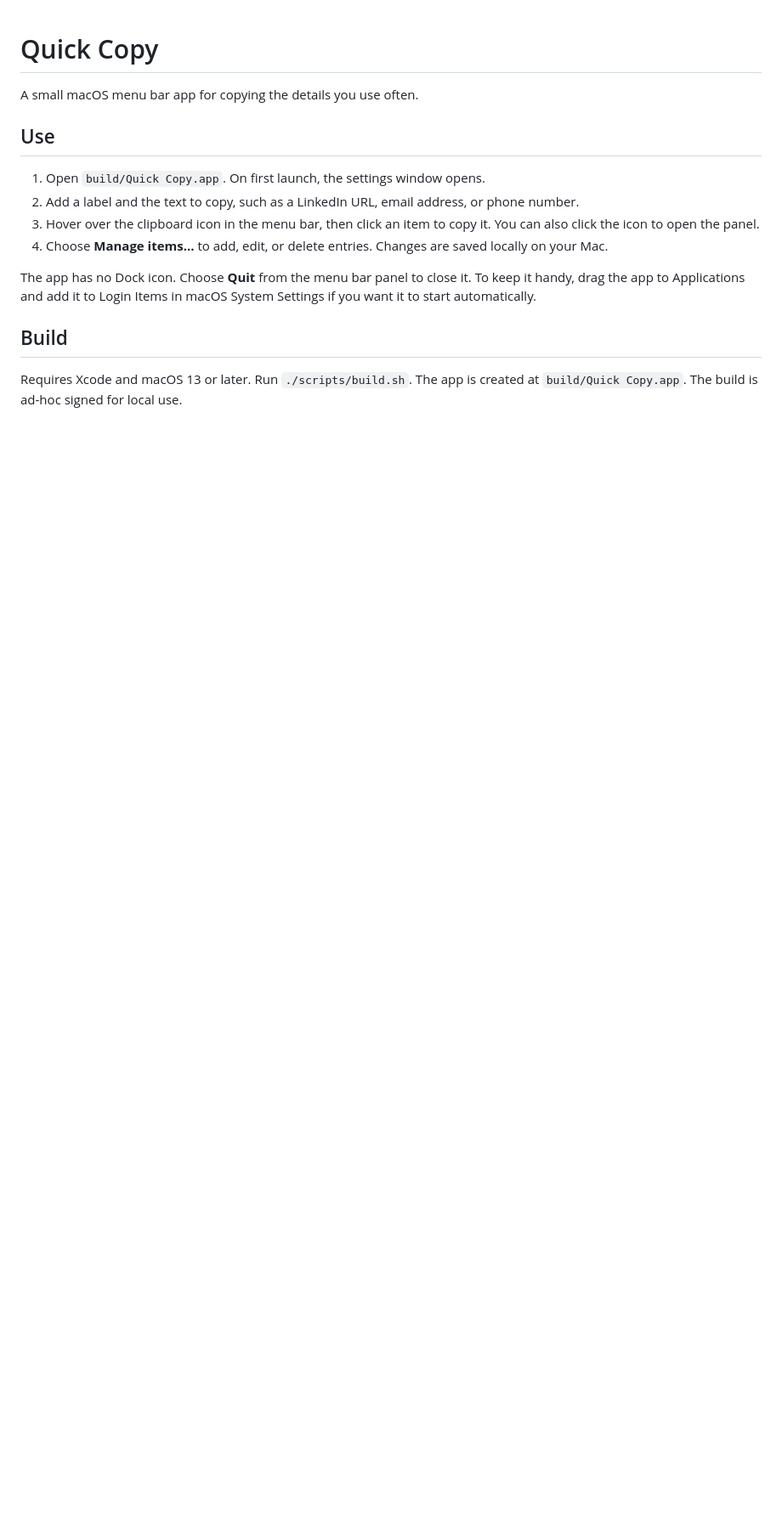
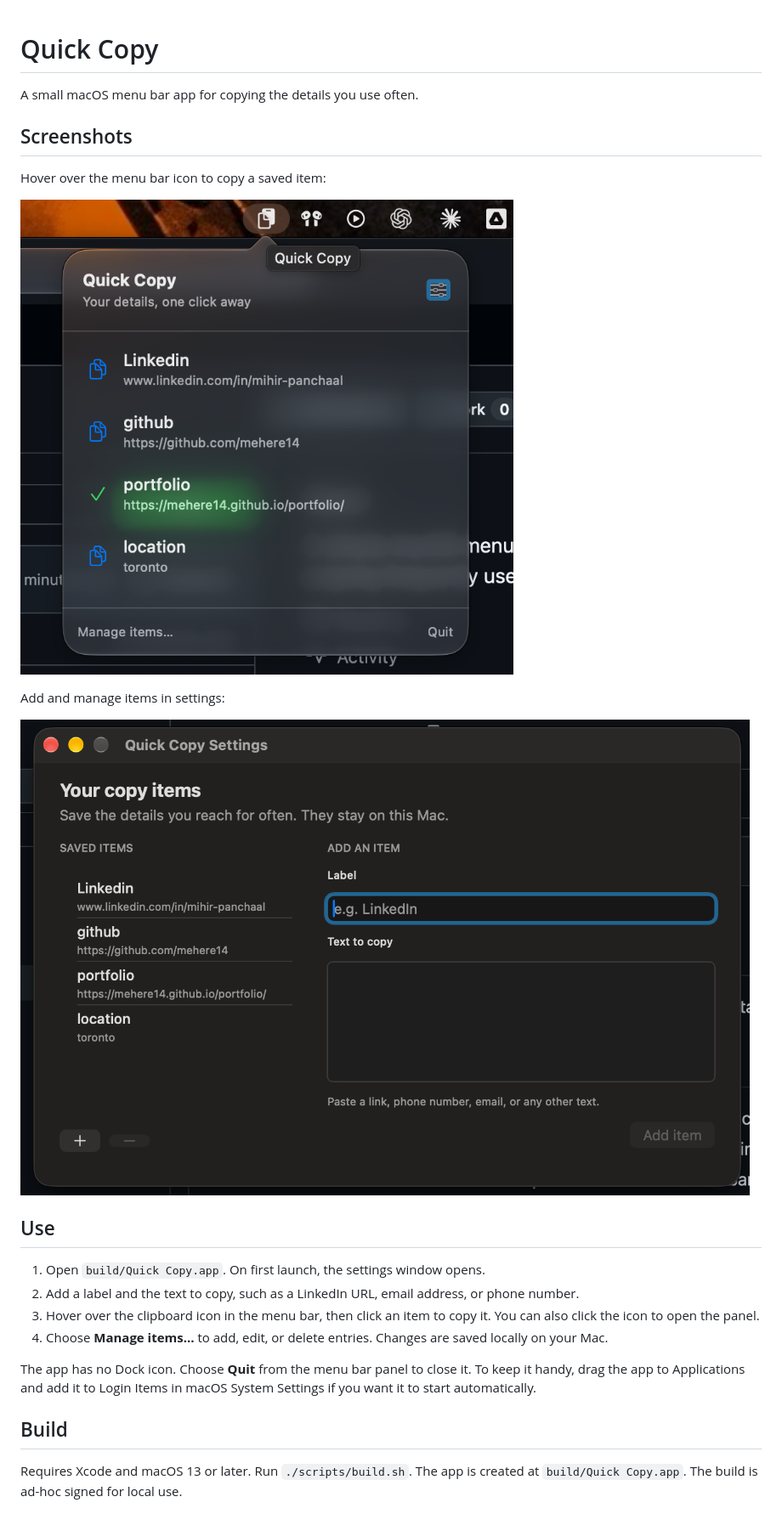
Before and after one commit to mehere14/quick-copy, a Markdown page: README.md, the part around the change. Shown at 85% size. Rendered like a GitHub page; pictures changed too: screenshots/menu-bar.png (added), screenshots/settings.png (added); blank space fills up the shorter version.

Commit message:
Add app screenshots to README

```diff
--- a/README.md
+++ b/README.md
@@ -1,6 +1,16 @@
 # Quick Copy
 
 A small macOS menu bar app for copying the details you use often.
+
+## Screenshots
+
+Hover over the menu bar icon to copy a saved item:
+
+![Quick Copy menu bar panel](screenshots/menu-bar.png)
+
+Add and manage items in settings:
+
+![Quick Copy settings window](screenshots/settings.png)
 
 ## Use
 
```
